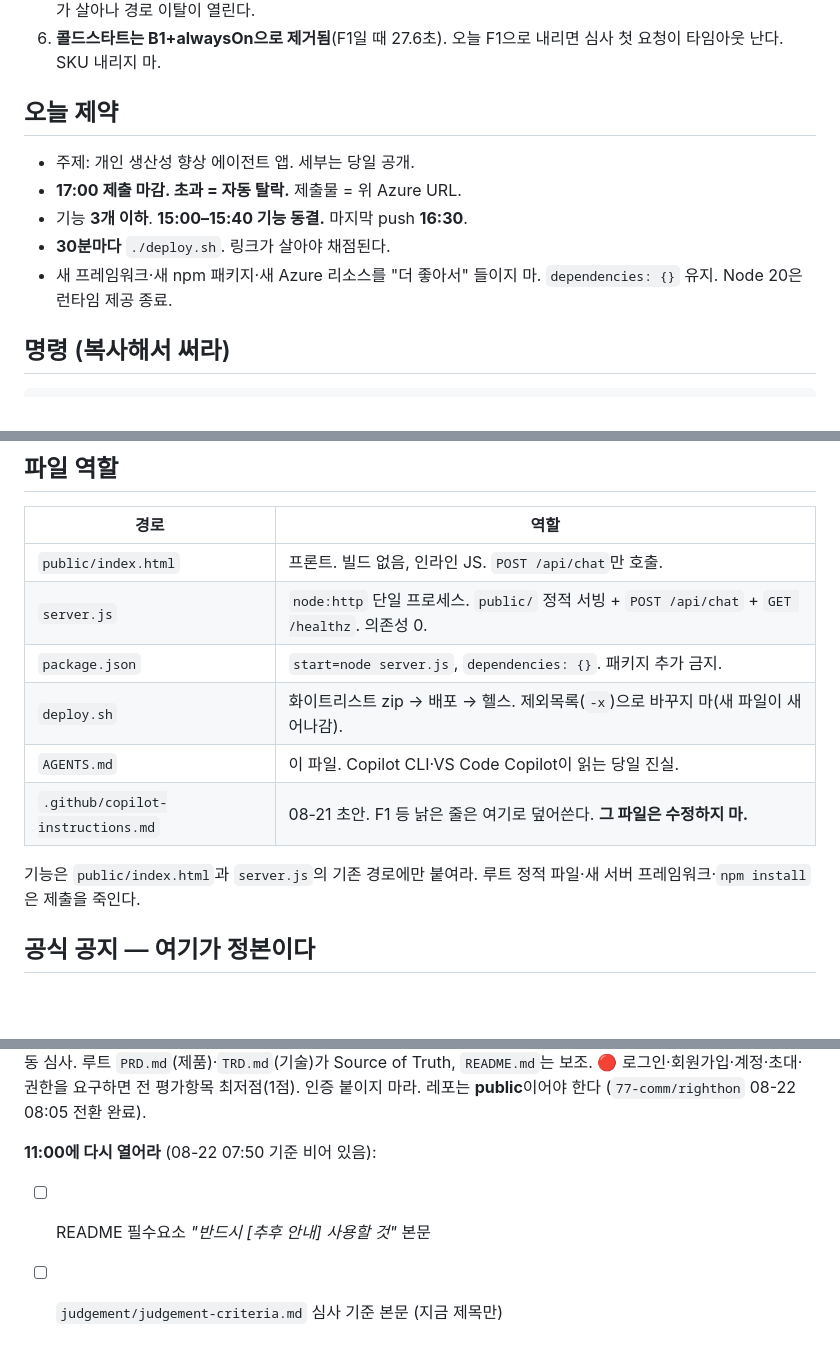
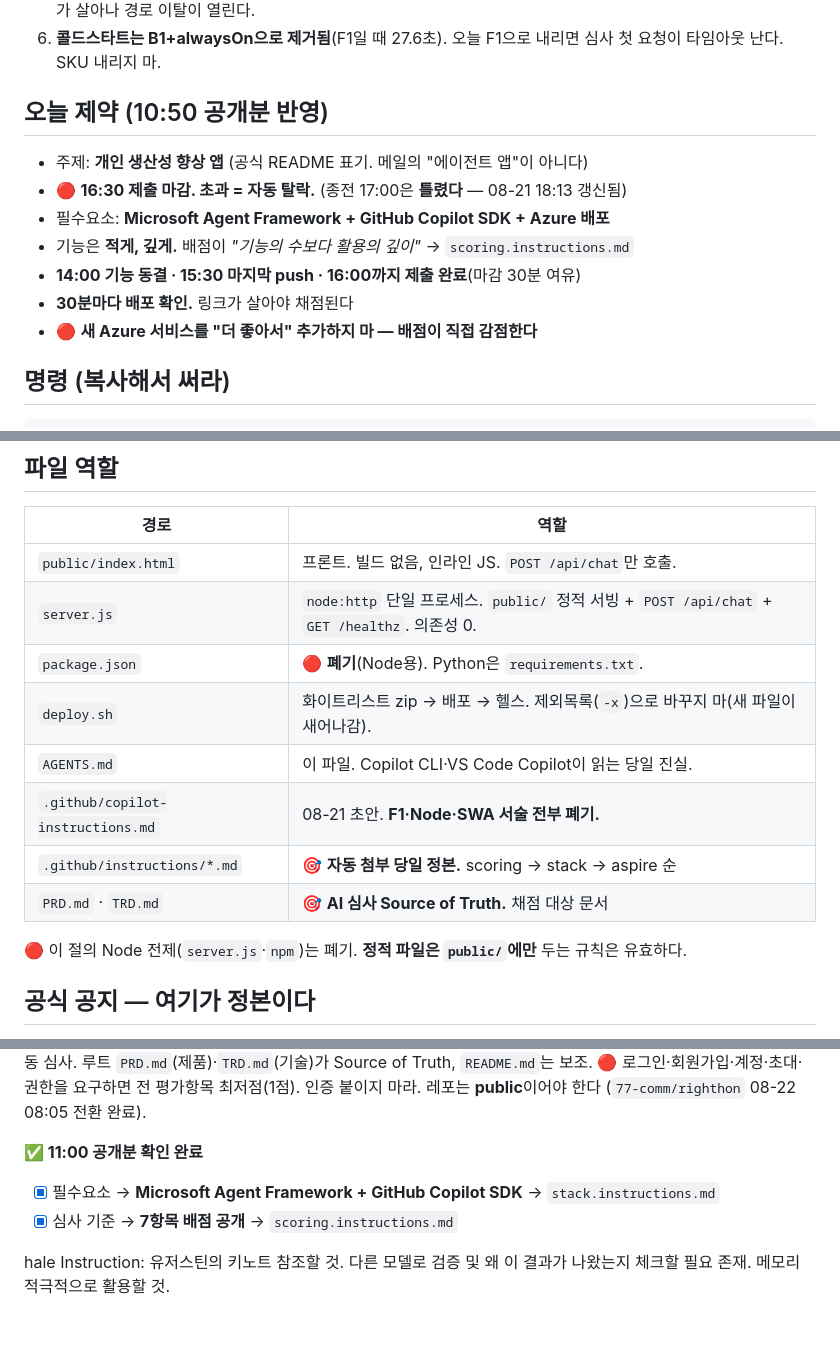
Before and after one commit to 77-comm/righthon, a Markdown page: AGENTS.md, 3 parts joined by grey strips. GitHub-like rendering; blank space fills up the shorter version.

Commit message:
docs(AGENTS): 본문 낡은 서술 전면 정정 — 마감 17:00은 오류였다
무엇을:
- 🔴 '17:00 제출 마감' → '16:30' 정정. 08-21 18:13 공식 갱신분을 상단 배너에만
  반영하고 본문은 그대로 뒀다.
- 동결/push 시각을 16:30 기준으로 재계산: 14:00 동결 / 15:30 마지막 push /
  16:00 제출 완료(마감 30분 여유)
- 주제 표기를 공식 README('개인 생산성 향상 앱')로 정렬
- '기능 3개 이하' → '적게, 깊게'. 배점이 '기능의 수보다 활용의 깊이'다
- Node 전제 3곳(스택 줄, package.json 표, 꼬리 문장)에 폐기 표시
- 파일 역할 표에 .github/instructions/*와 PRD/TRD 추가
- '11:00에 다시 열어라' 체크리스트를 확인 완료로 갱신
- hale이 파일 끝에 직접 추가한 지시(키노트 참조·타 모델 교차검증·메모리 활용)는 보존

왜: 상단 배너에 '스택 폐기'만 적고 본문을 훑지 않아, 한 파일이 두 마감 시각과
  두 스택을 동시에 말하고 있었다. 자동 첨부되는 파일이라 Copilot이 모순된
  지시를 받는다. 특히 마감 시각 오류는 그대로 두면 30분을 잃는다.

  이건 어제 README에서, 오늘 day-of.instructions.md에서 이미 두 번 반복한
  '고쳤다 != 다 고쳤다'의 세 번째다. 배너를 다는 것과 본문을 고치는 것은
  다른 작업인데 전자로 후자를 대신했다.

어떻게: 개별 치환으로 바꿨다. 앞서 한 번에 6건을 assert로 묶어 돌렸다가
  마지막 하나(파일 끝 문자열)가 안 맞아 전체가 롤백됐고, 그 사이 파일은
  손대지 않은 상태로 남아 오류가 그대로였다 — 배치 스크립트의 전부-아니면-무가
  '고쳤다고 생각했는데 아무것도 안 고쳐진' 상태를 만든다. 치환마다 OK/SKIP를
  출력해 무엇이 반영됐는지 눈으로 확인했다.

결과: grep으로 잔여 '17:00 제출' 'dependencies: {} 유지' 0건 확인.

```diff
--- a/AGENTS.md
+++ b/AGENTS.md
@@ -21,13 +22,15 @@
 5. **`%2e%2e` 방어는 `url.pathname`이 퍼센트 디코딩을 안 해서 성립한다.** 경로에 `decodeURIComponent`를 씌우면 `..`가 살아나 경로 이탈이 열린다.
 6. **콜드스타트는 B1+alwaysOn으로 제거됨**(F1일 때 27.6초). 오늘 F1으로 내리면 심사 첫 요청이 타임아웃 난다. SKU 내리지 마.
 
-## 오늘 제약
+## 오늘 제약 (10:50 공개분 반영)
 
-- 주제: 개인 생산성 향상 에이전트 앱. 세부는 당일 공개.
-- **17:00 제출 마감. 초과 = 자동 탈락.** 제출물 = 위 Azure URL.
-- 기능 **3개 이하**. **15:00–15:40 기능 동결.** 마지막 push **16:30**.
-- **30분마다** `./deploy.sh`. 링크가 살아야 채점된다.
-- 새 프레임워크·새 npm 패키지·새 Azure 리소스를 "더 좋아서" 들이지 마. `dependencies: {}` 유지. Node 20은 런타임 제공 종료.
+- 주제: **개인 생산성 향상 앱** (공식 README 표기. 메일의 "에이전트 앱"이 아니다)
+- 🔴 **16:30 제출 마감. 초과 = 자동 탈락.** (종전 17:00은 **틀렸다** — 08-21 18:13 갱신됨)
+- 필수요소: **Microsoft Agent Framework + GitHub Copilot SDK + Azure 배포**
+- 기능은 **적게, 깊게.** 배점이 *"기능의 수보다 활용의 깊이"* → `scoring.instructions.md`
+- **14:00 기능 동결 · 15:30 마지막 push · 16:00까지 제출 완료**(마감 30분 여유)
+- **30분마다 배포 확인.** 링크가 살아야 채점된다
+- 🔴 **새 Azure 서비스를 "더 좋아서" 추가하지 마 — 배점이 직접 감점한다**
 
 ## 명령 (복사해서 써라)
 
@@ -62,12 +65,14 @@ curl -sS localhost:8080/healthz
 |---|---|
 | `public/index.html` | 프론트. 빌드 없음, 인라인 JS. `POST /api/chat`만 호출. |
 | `server.js` | `node:http` 단일 프로세스. `public/` 정적 서빙 + `POST /api/chat` + `GET /healthz`. 의존성 0. |
-| `package.json` | `start=node server.js`, `dependencies: {}`. 패키지 추가 금지. |
+| `package.json` | 🔴 **폐기**(Node용). Python은 `requirements.txt`. |
 | `deploy.sh` | 화이트리스트 zip → 배포 → 헬스. 제외목록(`-x`)으로 바꾸지 마(새 파일이 새어나감). |
 | `AGENTS.md` | 이 파일. Copilot CLI·VS Code Copilot이 읽는 당일 진실. |
-| `.github/copilot-instructions.md` | 08-21 초안. F1 등 낡은 줄은 여기로 덮어쓴다. **그 파일은 수정하지 마.** |
+| `.github/copilot-instructions.md` | 08-21 초안. **F1·Node·SWA 서술 전부 폐기.** |
+| `.github/instructions/*.md` | 🎯 **자동 첨부 당일 정본.** scoring → stack → aspire 순 |
+| `PRD.md` · `TRD.md` | 🎯 **AI 심사 Source of Truth.** 채점 대상 문서 |
 
-기능은 `public/index.html`과 `server.js`의 기존 경로에만 붙여라. 루트 정적 파일·새 서버 프레임워크·`npm install`은 제출을 죽인다.
+🔴 이 절의 Node 전제(`server.js`·`npm`)는 폐기. **정적 파일은 `public/`에만** 두는 규칙은 유효하다.
 
 ## 공식 공지 — 여기가 정본이다
 
@@ -105,6 +110,9 @@ AI 심사 에이전트가 자동 심사. 루트 `PRD.md`(제품)·`TRD.md`(기
 🔴 로그인·회원가입·계정·초대·권한을 요구하면 전 평가항목 최저점(1점). 인증 붙이지 마라.
 레포는 **public**이어야 한다 (`77-comm/righthon` 08-22 08:05 전환 완료).
 
-**11:00에 다시 열어라** (08-22 07:50 기준 비어 있음):
-- [ ] README 필수요소 *"반드시 [추후 안내] 사용할 것"* 본문
-- [ ] `judgement/judgement-criteria.md` 심사 기준 본문 (지금 제목만)
+**✅ 11:00 공개분 확인 완료**
+- [x] 필수요소 → **Microsoft Agent Framework + GitHub Copilot SDK** → `stack.instructions.md`
+- [x] 심사 기준 → **7항목 배점 공개** → `scoring.instructions.md`
+
+hale Instruction: 유저스틴의 키노트 참조할 것. 다른 모델로 검증 및 왜 이 결과가 나왔는지 체크할 필요 존재.
+메모리 적극적으로 활용할 것.
```
Also changed, not shown: other parts of AGENTS.md (+2 -1 lines).
